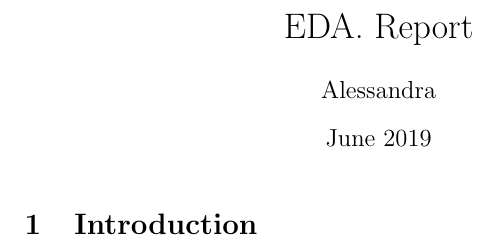
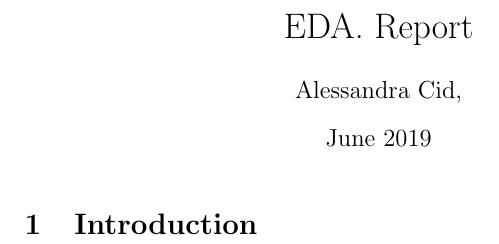
Before and after one commit to lucasresck/search-engine, a LaTeX document (main.tex): part of the page, cut so that both start at the same text. Compiled offline with pdfLaTeX.

Commit message:
Update on Overleaf.

```diff
--- a/main.tex
+++ b/main.tex
@@ -2,7 +2,7 @@
 \usepackage[utf8]{inputenc}
 
 \title{EDA. Report}
-\author{Alessandra }
+\author{Alessandra Cid, }
 \date{June 2019}
 
 \begin{document}
```
